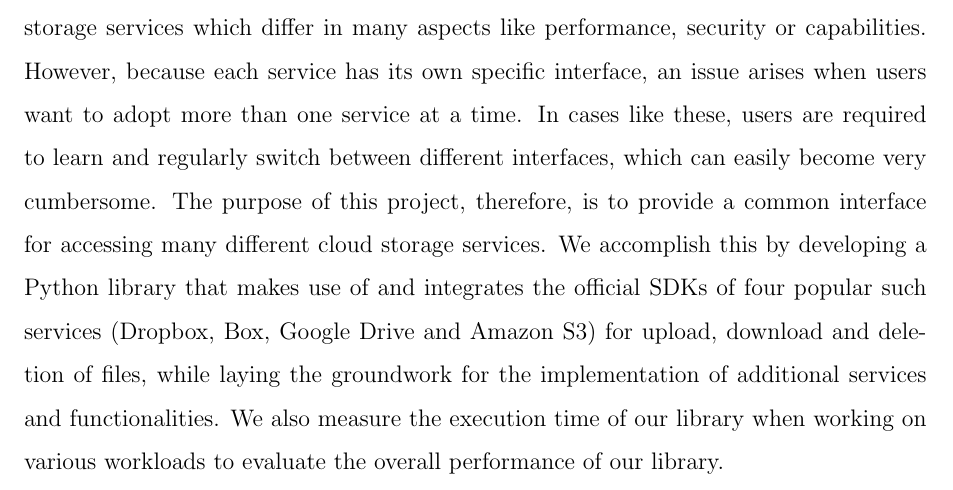
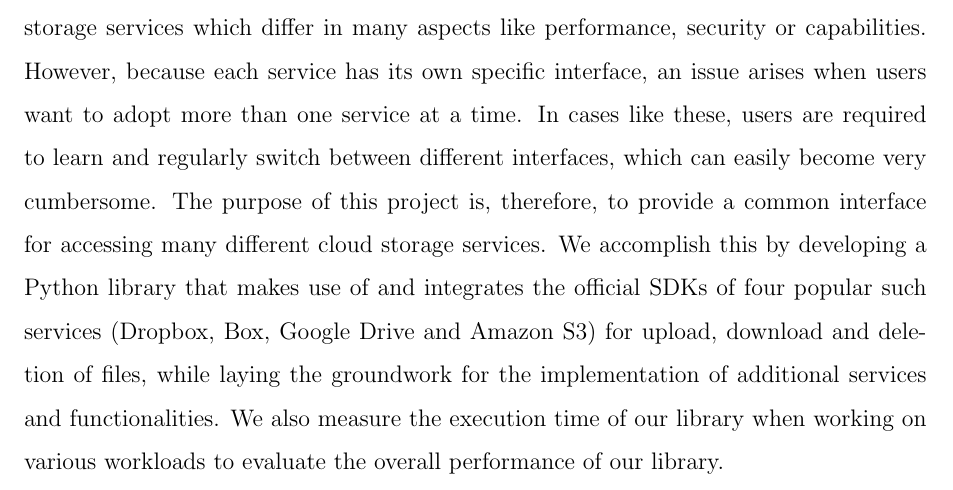
Before and after one commit to tmeras/cloud-storage-services-connector, a LaTeX thesis (report/thesis.tex, which reads report/modules/abstract.tex): part of page 3 of 74, cut so that both start at the same text. Compiled offline with pdfLaTeX.

Commit message:
abstract review

```diff
--- a/report/modules/abstract.tex
+++ b/report/modules/abstract.tex
@@ -1,3 +1,3 @@
 \section*{Abstract}
 \addcontentsline{toc}{chapter}{Abstract}
-In recent years, the use of cloud technologies is rapidly becoming more common as people realize the highly scalable, configurable, efficient and on-demand remote access to computing resources which is available to them via the cloud. People use cloud services to accomplish a variety of important tasks, like developing and accessing cloud-native applications, carrying out large-scale data analytics or conducting high-performance computing and much more. One particularly popular use case involves the use of cloud technologies for storage, thereby allowing people to, for instance, satisfy the storage needs of their applications, archive and backup important data, as well as synchronize and share files with others to collaborate in real time. In our day and age, there exist many different cloud storage services which differ in many aspects like performance, security or capabilities. However, because each service has its own specific interface, an issue arises when users want to adopt more than one service at a time. In cases like these, users are required to learn and regularly switch between different interfaces, which can easily become very cumbersome. The purpose of this project, therefore, is to provide a common interface for accessing many different cloud storage services. We accomplish this by developing a Python library that makes use of and integrates the official SDKs of four popular such services (Dropbox, Box, Google Drive and Amazon S3) for upload, download and deletion of files, while laying the groundwork for the implementation of additional services and functionalities. We also measure the execution time of our library when working on various workloads to evaluate the overall performance of our library.
+In recent years, the use of cloud technologies is rapidly becoming more common as people realize the highly scalable, configurable, efficient and on-demand remote access to computing resources which is available to them via the cloud. People use cloud services to accomplish a variety of important tasks, like developing and accessing cloud-native applications, carrying out large-scale data analytics or conducting high-performance computing and much more. One particularly popular use case involves the use of cloud technologies for storage, thereby allowing people to, for instance, satisfy the storage needs of their applications, archive and backup important data, as well as synchronize and share files with others to collaborate in real time. In our day and age, there exist many different cloud storage services which differ in many aspects like performance, security or capabilities. However, because each service has its own specific interface, an issue arises when users want to adopt more than one service at a time. In cases like these, users are required to learn and regularly switch between different interfaces, which can easily become very cumbersome. The purpose of this project is, therefore, to provide a common interface for accessing many different cloud storage services. We accomplish this by developing a Python library that makes use of and integrates the official SDKs of four popular such services (Dropbox, Box, Google Drive and Amazon S3) for upload, download and deletion of files, while laying the groundwork for the implementation of additional services and functionalities. We also measure the execution time of our library when working on various workloads to evaluate the overall performance of our library.
```
